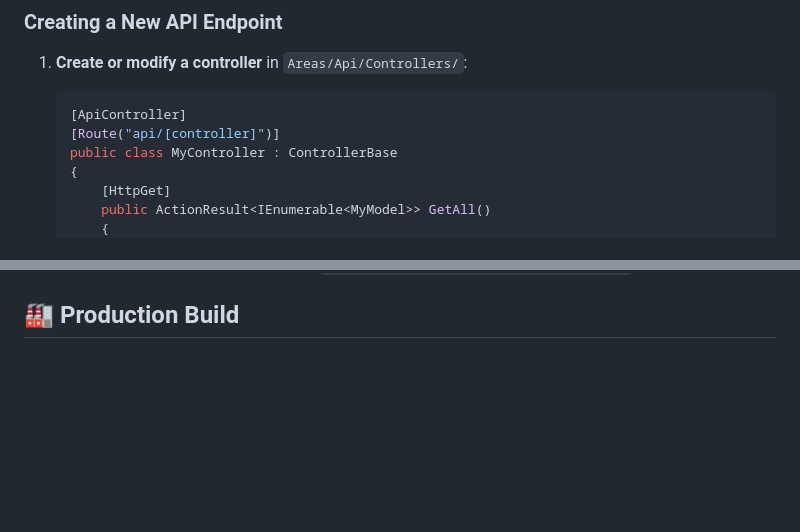
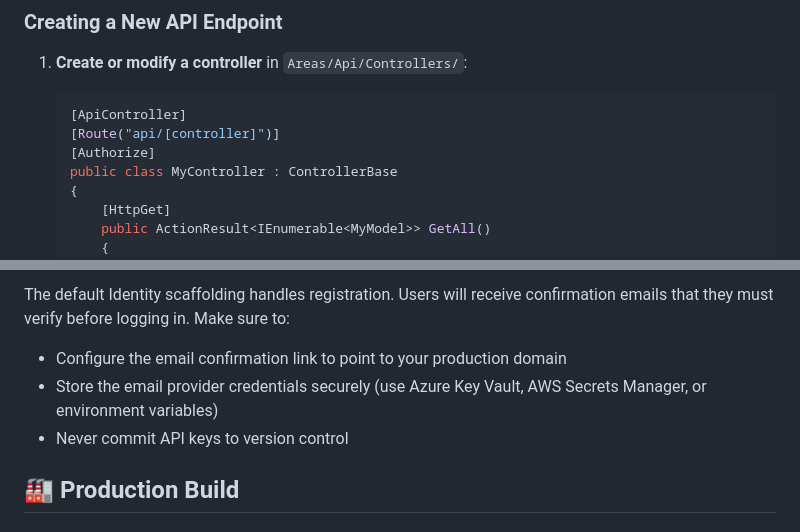
Before and after one commit to AlistairClark7/VibeCore, a Markdown page: README.md, 2 parts joined by grey strips. Rendered like a GitHub page; blank space fills up the shorter version.

````diff
--- a/README.md
+++ b/README.md
@@ -182,6 +182,7 @@ npm run watch-api
    ```csharp
    [ApiController]
    [Route("api/[controller]")]
+   [Authorize]
    public class MyController : ControllerBase
    {
        [HttpGet]
@@ -297,3 +378,8 @@ Modify ports and other launch settings in `VibeCore/Properties/launchSettings.js
+The default Identity scaffolding handles registration. Users will receive confirmation emails that they must verify before logging in. Make sure to:
+
+- Configure the email confirmation link to point to your production domain
+- Store the email provider credentials securely (use Azure Key Vault, AWS Secrets Manager, or environment variables)
+- Never commit API keys to version control
 
 ## 🏭 Production Build
 
````
Also changed, not shown: other parts of README.md (+80 -0 lines).
